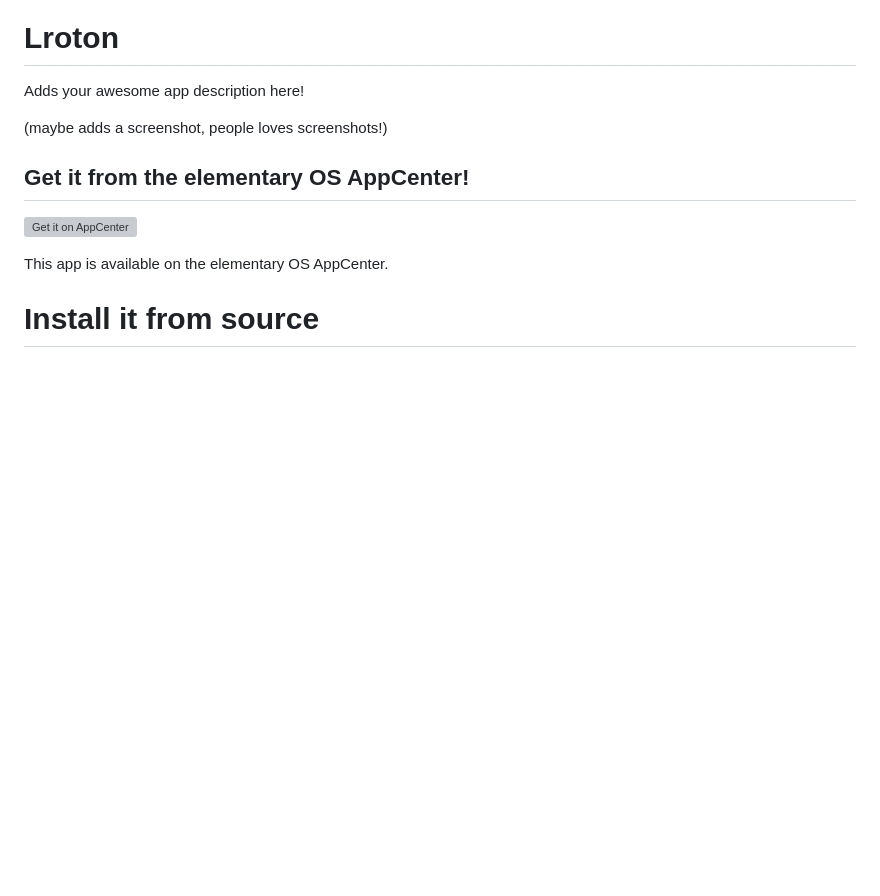
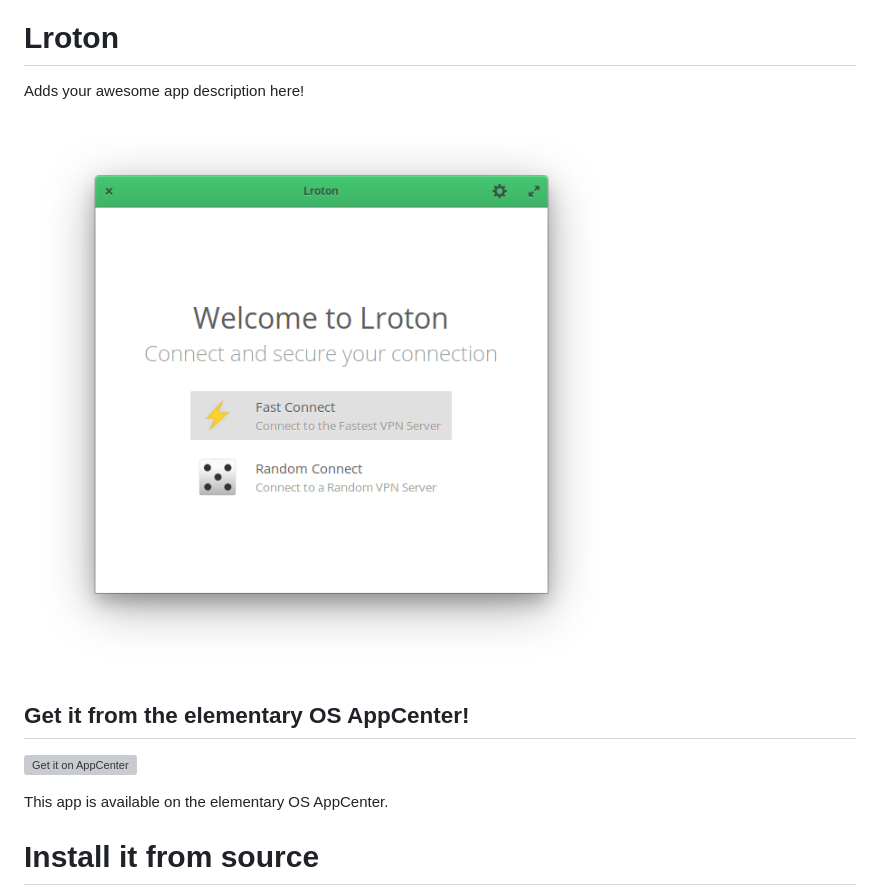
Before and after one commit to RajSolai/lroton, a Markdown page: README.md, the part around the change. Rendered like a GitHub page; pictures changed too: data/screenshots/mainscreen.png (added); blank space fills up the shorter version; grey boxes are pictures that could not be loaded.

```diff
--- a/README.md
+++ b/README.md
@@ -2,7 +2,7 @@
 
 Adds your awesome app description here!
 
-(maybe adds a screenshot, people loves screenshots!)
+![Main Screen on Lroton](./data/screenshots/mainscreen.png "Main Screen of Lroton")
 
 ## Get it from the elementary OS AppCenter!
 
```
